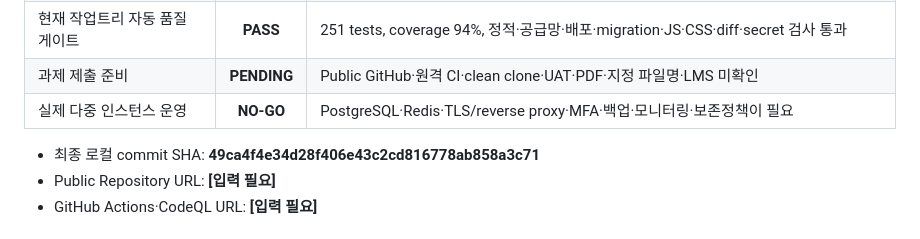
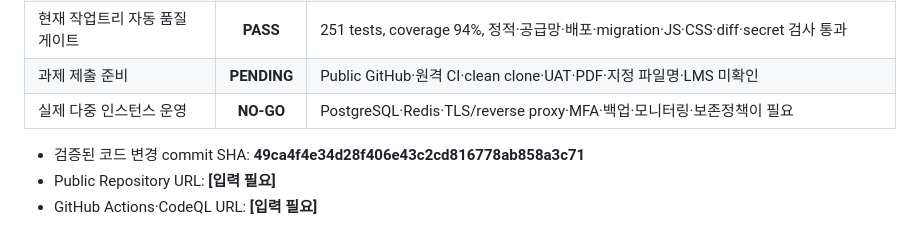
Before and after one commit to harute7660/tiny-secondhand-shopping-platform, a Markdown page: docs/13_FINAL_PROJECT_AUDIT_2026-07-13.md, the part around the change. Drawn GitHub-style.

Commit message:
docs: clarify verified code commit

```diff
--- a/docs/13_FINAL_PROJECT_AUDIT_2026-07-13.md
+++ b/docs/13_FINAL_PROJECT_AUDIT_2026-07-13.md
@@ -12,7 +12,7 @@
 | 과제 제출 준비 | **PENDING** | Public GitHub·원격 CI·clean clone·UAT·PDF·지정 파일명·LMS 미확인 |
 | 실제 다중 인스턴스 운영 | **NO-GO** | PostgreSQL·Redis·TLS/reverse proxy·MFA·백업·모니터링·보존정책이 필요 |
 
-- 최종 로컬 commit SHA: **49ca4f4e34d28f406e43c2cd816778ab858a3c71**
+- 검증된 코드 변경 commit SHA: **49ca4f4e34d28f406e43c2cd816778ab858a3c71**
 - Public Repository URL: **[입력 필요]**
 - GitHub Actions·CodeQL URL: **[입력 필요]**
 
```
Also changed, not shown: docs/14_SUBMISSION_REPORT.md (+1 -1 lines).
